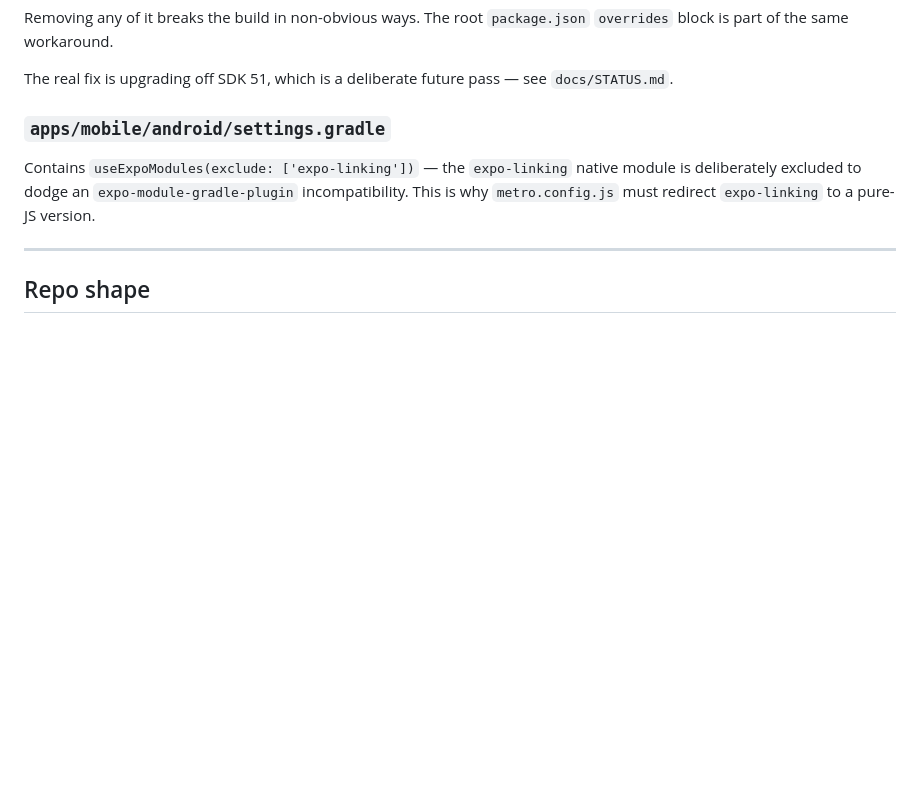
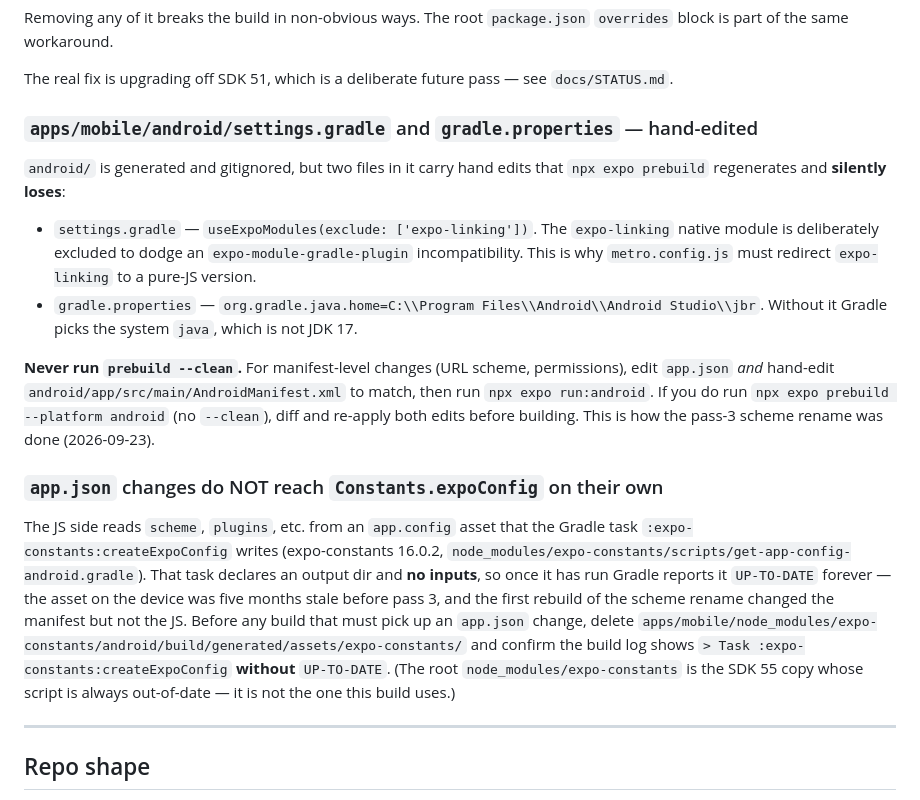
Before and after one commit to cryptomdma/1440-planner, a Markdown page: CLAUDE.md, the part around the change. Rendered like a GitHub page; blank space fills up the shorter version.

```diff
--- a/CLAUDE.md
+++ b/CLAUDE.md
@@ -91,11 +91,36 @@ Removing any of it breaks the build in non-obvious ways. The root `package.json`
 The real fix is upgrading off SDK 51, which is a deliberate future pass — see
 `docs/STATUS.md`.
 
-### `apps/mobile/android/settings.gradle`
+### `apps/mobile/android/settings.gradle` and `gradle.properties` — hand-edited
 
-Contains `useExpoModules(exclude: ['expo-linking'])` — the `expo-linking` native module is
-deliberately excluded to dodge an `expo-module-gradle-plugin` incompatibility. This is why
-`metro.config.js` must redirect `expo-linking` to a pure-JS version.
+`android/` is generated and gitignored, but two files in it carry hand edits that
+`npx expo prebuild` regenerates and **silently loses**:
+
+- `settings.gradle` — `useExpoModules(exclude: ['expo-linking'])`. The `expo-linking` native
+  module is deliberately excluded to dodge an `expo-module-gradle-plugin` incompatibility.
+  This is why `metro.config.js` must redirect `expo-linking` to a pure-JS version.
+- `gradle.properties` — `org.gradle.java.home=C:\\Program Files\\Android\\Android Studio\\jbr`.
+  Without it Gradle picks the system `java`, which is not JDK 17.
+
+**Never run `prebuild --clean`.** For manifest-level changes (URL scheme, permissions), edit
+`app.json` *and* hand-edit `android/app/src/main/AndroidManifest.xml` to match, then run
+`npx expo run:android`. If you do run `npx expo prebuild --platform android` (no `--clean`),
+diff and re-apply both edits before building. This is how the pass-3 scheme rename was done
+(2026-09-23).
+
+### `app.json` changes do NOT reach `Constants.expoConfig` on their own
+
+The JS side reads `scheme`, `plugins`, etc. from an `app.config` asset that the Gradle task
+`:expo-constants:createExpoConfig` writes (expo-constants 16.0.2,
+`node_modules/expo-constants/scripts/get-app-config-android.gradle`). That task declares an
+output dir and **no inputs**, so once it has run Gradle reports it `UP-TO-DATE` forever —
+the asset on the device was five months stale before pass 3, and the first rebuild of the
+scheme rename changed the manifest but not the JS. Before any build that must pick up an
+`app.json` change, delete
+`apps/mobile/node_modules/expo-constants/android/build/generated/assets/expo-constants/`
+and confirm the build log shows `> Task :expo-constants:createExpoConfig` **without**
+`UP-TO-DATE`. (The root `node_modules/expo-constants` is the SDK 55 copy whose script is
+always out-of-date — it is not the one this build uses.)
 
 ---
 
```
Also changed, not shown: docs/STATUS.md (+95 -35 lines).
